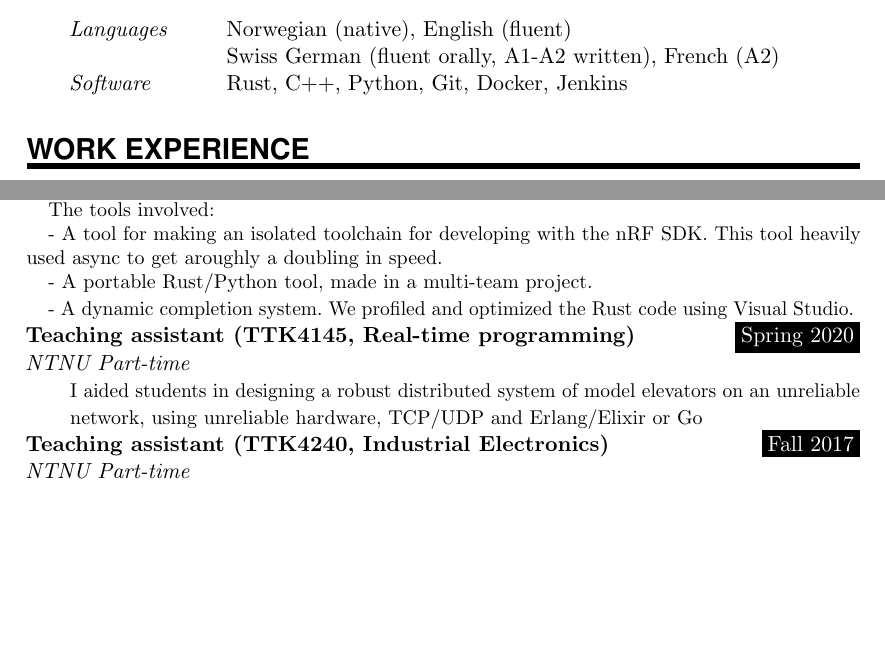
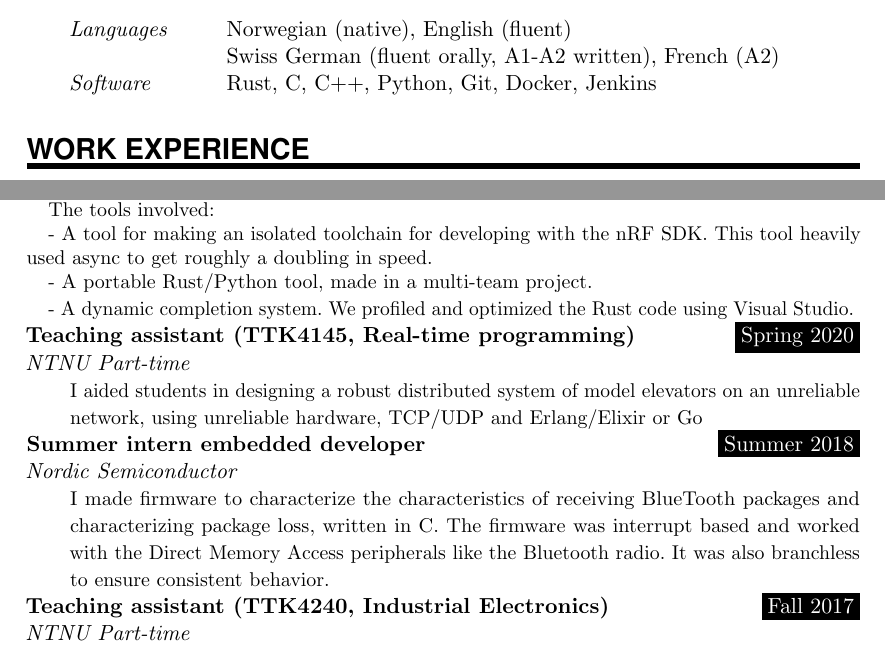
Before and after one commit to jornbh/CV-fors-k, a LaTeX document (main.tex): two parts of page 1 of 2, joined at a grey line, cut so that both start at the same text, the shorter picture padded with empty space. Compiled offline with pdfLaTeX.

Commit message:
add the summer internship thingy

```diff
--- a/main.tex
+++ b/main.tex
@@ -133,7 +133,7 @@
 \SkillsEntry{}{Swiss German (fluent orally, A1-A2 written), French (A2)}
 % \SkillsEntry{}{}
 
-\SkillsEntry{Software}{Rust, C++, Python, Git, Docker, Jenkins}
+\SkillsEntry{Software}{Rust, C, C++, Python, Git, Docker, Jenkins}
 % \SkillsEntry{Other}{Driver's license}
 
 %%% Work experience
@@ -195,7 +195,7 @@ The tools involved:
 \par
 
 
--  A tool for making an isolated toolchain for developing with the nRF SDK. This tool heavily used async to get aroughly a doubling in speed.
+-  A tool for making an isolated toolchain for developing with the nRF SDK. This tool heavily used async to get roughly a doubling in speed.
 \par
 
 
@@ -288,6 +288,8 @@ The tools involved:
 \WorkEntry{Teaching assistant (TTK4145, Real-time programming)}{Spring 2020}{NTNU Part-time}
 {I aided students in designing a robust distributed system of model elevators on an unreliable network, using unreliable hardware, TCP/UDP and Erlang/Elixir or Go}
 
+\WorkEntry{Summer intern embedded developer}{Summer 2018}{Nordic Semiconductor}
+{I made firmware to characterize the characteristics of receiving BlueTooth packages and characterizing package loss, written in C. The firmware was interrupt based and worked with the Direct Memory Access peripherals like the Bluetooth radio. It was also branchless to ensure consistent behavior.}
 
 
 %Indel-studass
```
